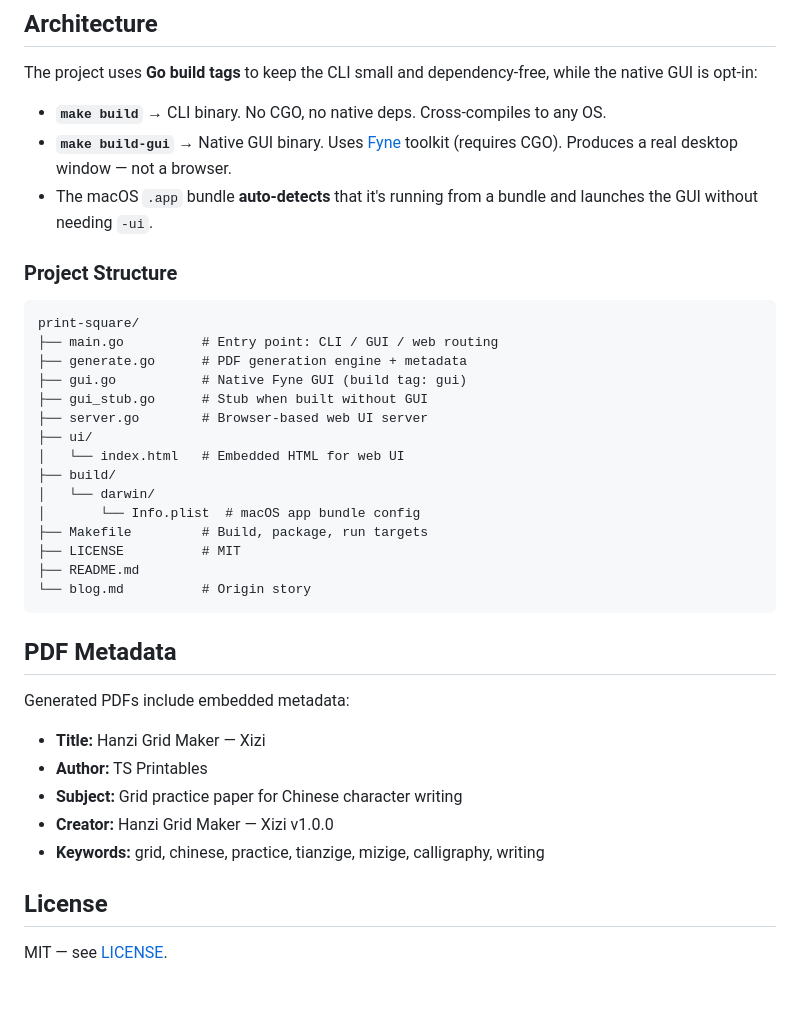
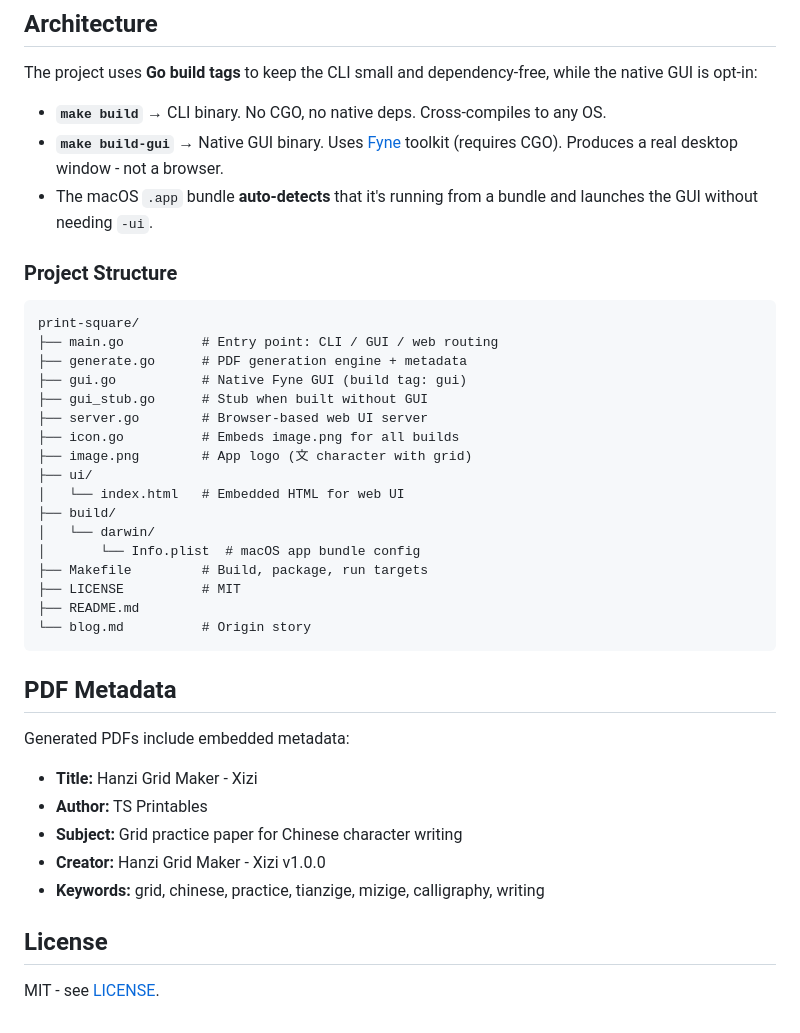
Before and after one commit to hmdmph/Hanzi-Grid-Maker, a Markdown page: README.md, the part around one of its changes. Rendered like a GitHub page; blank space fills up the shorter version.

```diff
--- a/README.md
+++ b/README.md
@@ -103,7 +107,7 @@ Produces CLI binaries in `./build/` for:
 The project uses **Go build tags** to keep the CLI small and dependency-free, while the native GUI is opt-in:
 
 - **`make build`** → CLI binary. No CGO, no native deps. Cross-compiles to any OS.
-- **`make build-gui`** → Native GUI binary. Uses [Fyne](https://fyne.io) toolkit (requires CGO). Produces a real desktop window — not a browser.
+- **`make build-gui`** → Native GUI binary. Uses [Fyne](https://fyne.io) toolkit (requires CGO). Produces a real desktop window - not a browser.
 - The macOS `.app` bundle **auto-detects** that it's running from a bundle and launches the GUI without needing `-ui`.
 
 ### Project Structure
@@ -115,6 +119,8 @@ print-square/
 ├── gui.go           # Native Fyne GUI (build tag: gui)
 ├── gui_stub.go      # Stub when built without GUI
 ├── server.go        # Browser-based web UI server
+├── icon.go          # Embeds image.png for all builds
+├── image.png        # App logo (文 character with grid)
 ├── ui/
 │   └── index.html   # Embedded HTML for web UI
 ├── build/
@@ -129,12 +135,12 @@ print-square/
 ## PDF Metadata
 
 Generated PDFs include embedded metadata:
-- **Title:** Hanzi Grid Maker — Xizi
+- **Title:** Hanzi Grid Maker - Xizi
 - **Author:** TS Printables
 - **Subject:** Grid practice paper for Chinese character writing
-- **Creator:** Hanzi Grid Maker — Xizi v1.0.0
+- **Creator:** Hanzi Grid Maker - Xizi v1.0.0
 - **Keywords:** grid, chinese, practice, tianzige, mizige, calligraphy, writing
 
 ## License
 
-MIT — see [LICENSE](LICENSE).
+MIT - see [LICENSE](LICENSE).
```
Also changed, not shown: other parts of README.md (+14 -10 lines), image.png (added), 6 other files.
